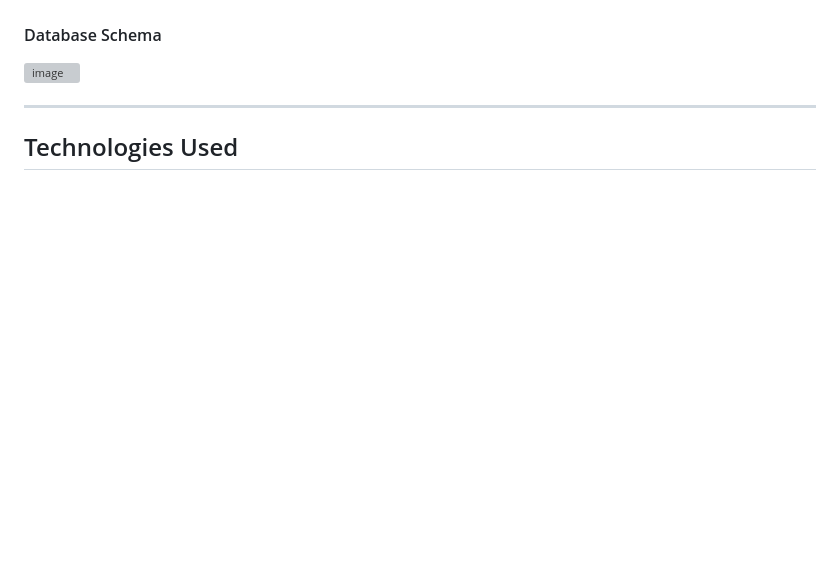
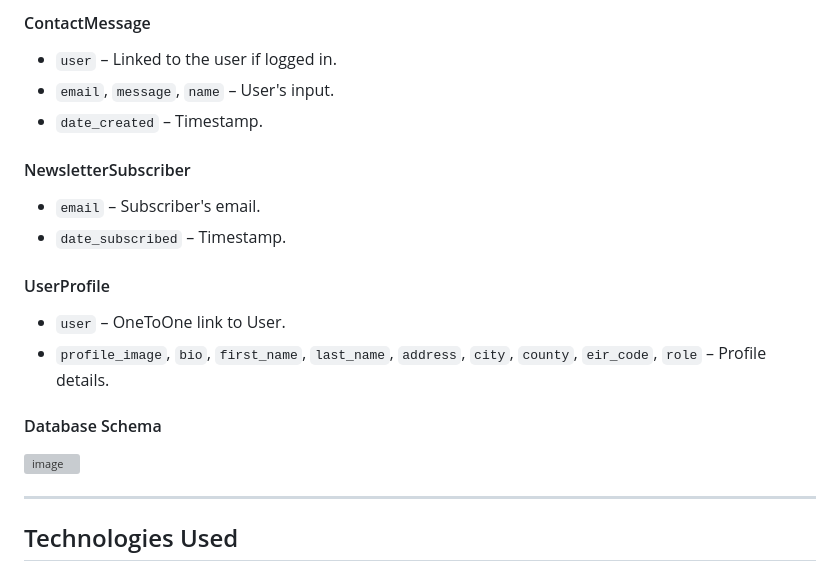
Before and after one commit to 1nsomn1aa/Stickered-V2, a Markdown page: README.md, the part around one of its changes. Drawn GitHub-style; blank space fills up the shorter version; grey boxes are pictures that could not be loaded.

```diff
--- a/README.md
+++ b/README.md
@@ -414,3 +472,19 @@ Initially, SQLite was used as the database provided by Django but later migrated
+#### ContactMessage
+
+- `user` – Linked to the user if logged in.
+- `email`, `message`, `name` – User's input.
+- `date_created` – Timestamp.
+
+#### NewsletterSubscriber
+
+- `email` – Subscriber's email.
+- `date_subscribed` – Timestamp.
+
+#### UserProfile
+
+- `user` – OneToOne link to User.
+- `profile_image`, `bio`, `first_name`, `last_name`, `address`, `city`, `county`, `eir_code`, `role` – Profile details.
+
 #### Database Schema
 ![image](https://raw.githubusercontent.com/1nsomn1aa/Stickered-V2/refs/heads/main/testing/dbschema.png)
 
```
Also changed, not shown: other parts of README.md (+58 -0 lines).
